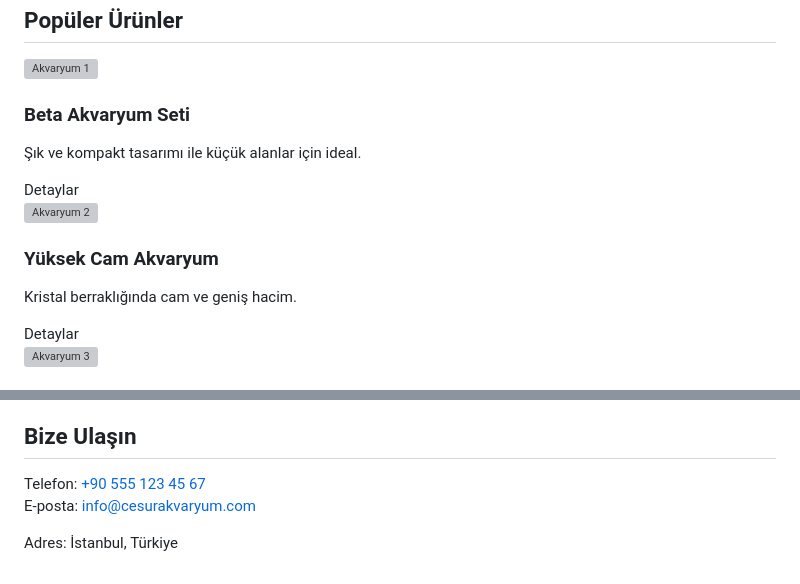
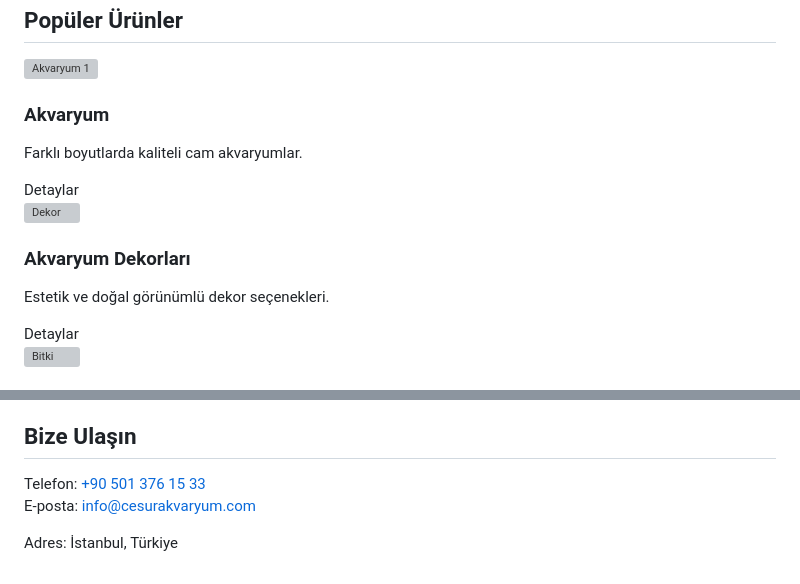
Before and after one commit to CesurAkvaryum/cesur, a Markdown page: README.md, 2 parts joined by grey strips. GitHub-like rendering; grey boxes are pictures that could not be loaded.

```diff
--- a/README.md
+++ b/README.md
@@ -151,19 +151,19 @@
       <div class="product-card">
         <img src="https://images.unsplash.com/photo-1614019512475-c9f6a0eb98d5" alt="Akvaryum 1">
         <div class="content">
-          <h3>Beta Akvaryum Seti</h3>
-          <p>Şık ve kompakt tasarımı ile küçük alanlar için ideal.</p>
+          <h3>Akvaryum</h3>
+          <p>Farklı boyutlarda kaliteli cam akvaryumlar.</p>
           <button id="BilgiBtn">Detaylar</button>
         </div>
       </div>
       <div class="product-card">
-        <img src="https://images.unsplash.com/photo-1587574293340-38e58cc6d3d0" alt="Akvaryum 2">
+        <img src="https://images.unsplash.com/photo-1592229505780-dc361b2cfa9c" alt="Dekor">
         <div class="content">
-          <h3>Yüksek Cam Akvaryum</h3>
-          <p>Kristal berraklığında cam ve geniş hacim.</p>
+          <h3>Akvaryum Dekorları</h3>
+          <p>Estetik ve doğal görünümlü dekor seçenekleri.</p>
           <button>Detaylar</button>
         </div>
       </div>
       <div class="product-card">
-        <img src="https://images.unsplash.com/photo-1602526210254-11b99e476d60" alt="Akvaryum 3">
+        <img src="https://images.unsplash.com/photo-1529156069898-49953e39b3ac" alt="Bitki">
         <div class="content">
@@ -182,7 +198,7 @@
 
   <section class="contact-section" id="iletisim">
     <h2>Bize Ulaşın</h2>
-    <p>Telefon: <a href="tel:+905551234567">+90 555 123 45 67</a><br>E-posta: <a href="mailto:info@cesurakvaryum.com">info@cesurakvaryum.com</a></p>
+    <p>Telefon: <a href="tel:+905013761533">+90 501 376 15 33</a><br>E-posta: <a href="mailto:info@cesurakvaryum.com">info@cesurakvaryum.com</a></p>
     <p>Adres: İstanbul, Türkiye</p>
   </section>
 
```
Also changed, not shown: other parts of README.md (+18 -2 lines).
